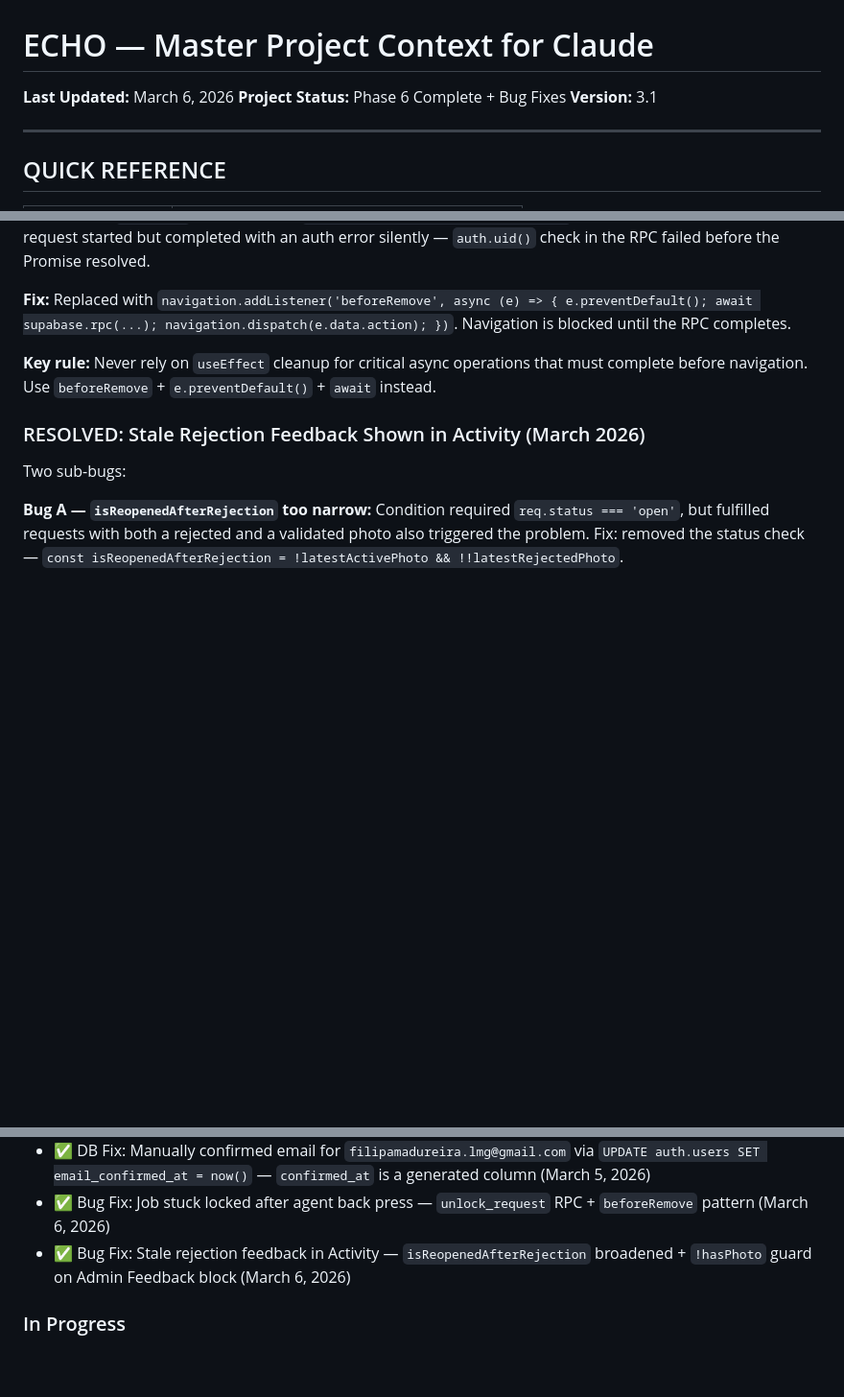
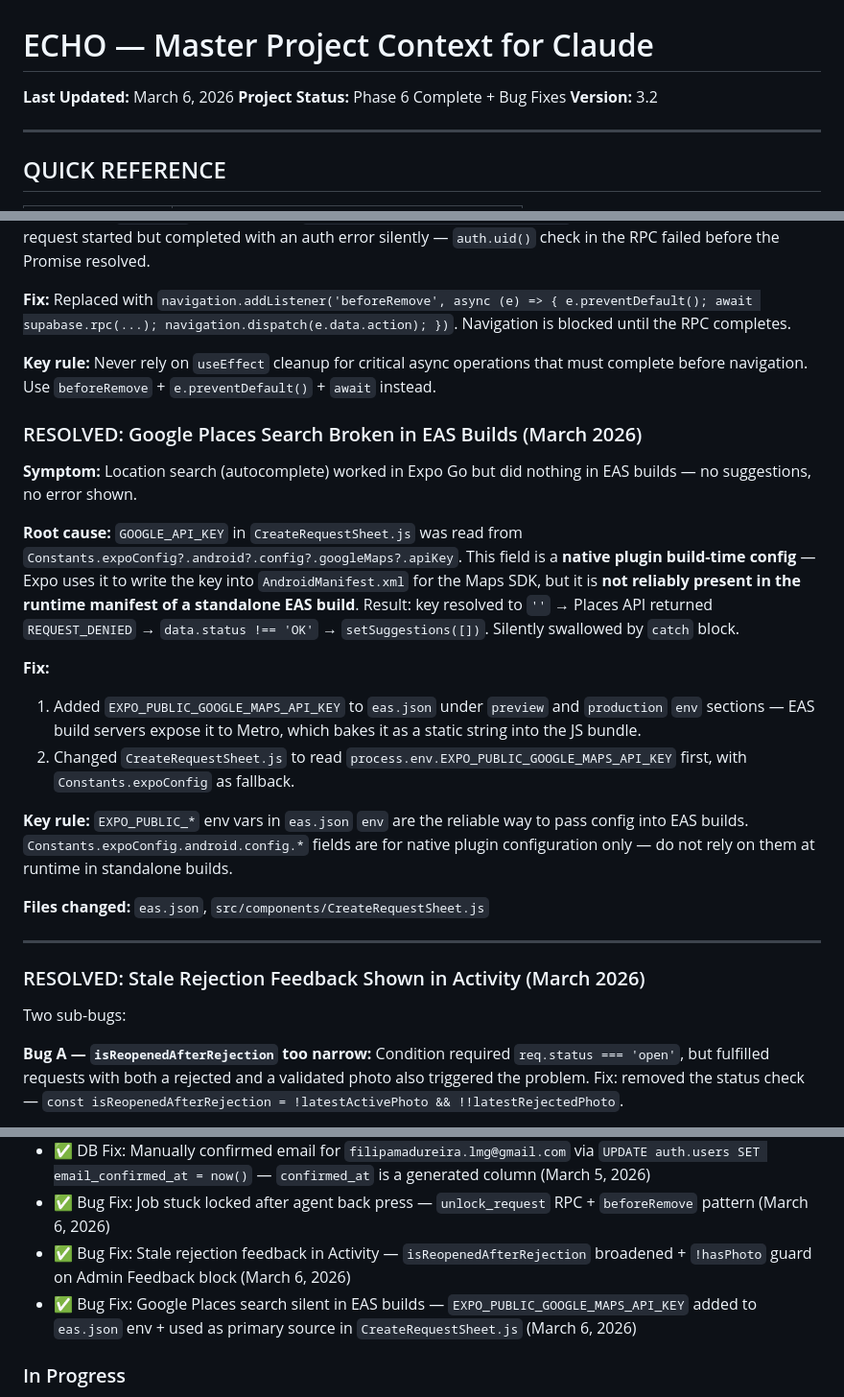
Before and after one commit to SergioHu/ECHO, a Markdown page: CLAUDE.md, 3 parts joined by grey strips. Shown at 96% size. Drawn GitHub-style; blank space fills up the shorter version.

Commit message:
docs: Update CLAUDE.md v3.2 — document Places search EAS build fix

```diff
--- a/CLAUDE.md
+++ b/CLAUDE.md
@@ -2,7 +2,7 @@
 
 **Last Updated:** March 6, 2026
 **Project Status:** Phase 6 Complete + Bug Fixes
-**Version:** 3.1
+**Version:** 3.2
 
 ---
 
@@ -830,6 +830,22 @@ Fix: `tracksViewChanges={true}` on all job markers, matching ExpandedMapModal be
 
 **Key rule:** Never rely on `useEffect` cleanup for critical async operations that must complete before navigation. Use `beforeRemove` + `e.preventDefault()` + `await` instead.
 
+### RESOLVED: Google Places Search Broken in EAS Builds (March 2026)
+
+**Symptom:** Location search (autocomplete) worked in Expo Go but did nothing in EAS builds — no suggestions, no error shown.
+
+**Root cause:** `GOOGLE_API_KEY` in `CreateRequestSheet.js` was read from `Constants.expoConfig?.android?.config?.googleMaps?.apiKey`. This field is a **native plugin build-time config** — Expo uses it to write the key into `AndroidManifest.xml` for the Maps SDK, but it is **not reliably present in the runtime manifest of a standalone EAS build**. Result: key resolved to `''` → Places API returned `REQUEST_DENIED` → `data.status !== 'OK'` → `setSuggestions([])`. Silently swallowed by `catch` block.
+
+**Fix:**
+1. Added `EXPO_PUBLIC_GOOGLE_MAPS_API_KEY` to `eas.json` under `preview` and `production` `env` sections — EAS build servers expose it to Metro, which bakes it as a static string into the JS bundle.
+2. Changed `CreateRequestSheet.js` to read `process.env.EXPO_PUBLIC_GOOGLE_MAPS_API_KEY` first, with `Constants.expoConfig` as fallback.
+
+**Key rule:** `EXPO_PUBLIC_*` env vars in `eas.json` `env` are the reliable way to pass config into EAS builds. `Constants.expoConfig.android.config.*` fields are for native plugin configuration only — do not rely on them at runtime in standalone builds.
+
+**Files changed:** `eas.json`, `src/components/CreateRequestSheet.js`
+
+---
+
 ### RESOLVED: Stale Rejection Feedback Shown in Activity (March 2026)
 
 Two sub-bugs:
@@ -869,6 +885,7 @@ When a request has both a rejected photo (old) and a validated photo (new), `dis
 - ✅ DB Fix: Manually confirmed email for `filipamadureira.lmg@gmail.com` via `UPDATE auth.users SET email_confirmed_at = now()` — `confirmed_at` is a generated column (March 5, 2026)
 - ✅ Bug Fix: Job stuck locked after agent back press — `unlock_request` RPC + `beforeRemove` pattern (March 6, 2026)
 - ✅ Bug Fix: Stale rejection feedback in Activity — `isReopenedAfterRejection` broadened + `!hasPhoto` guard on Admin Feedback block (March 6, 2026)
+- ✅ Bug Fix: Google Places search silent in EAS builds — `EXPO_PUBLIC_GOOGLE_MAPS_API_KEY` added to `eas.json` env + used as primary source in `CreateRequestSheet.js` (March 6, 2026)
 
 ### In Progress
 - 🚧 Stripe Payment Integration
```
